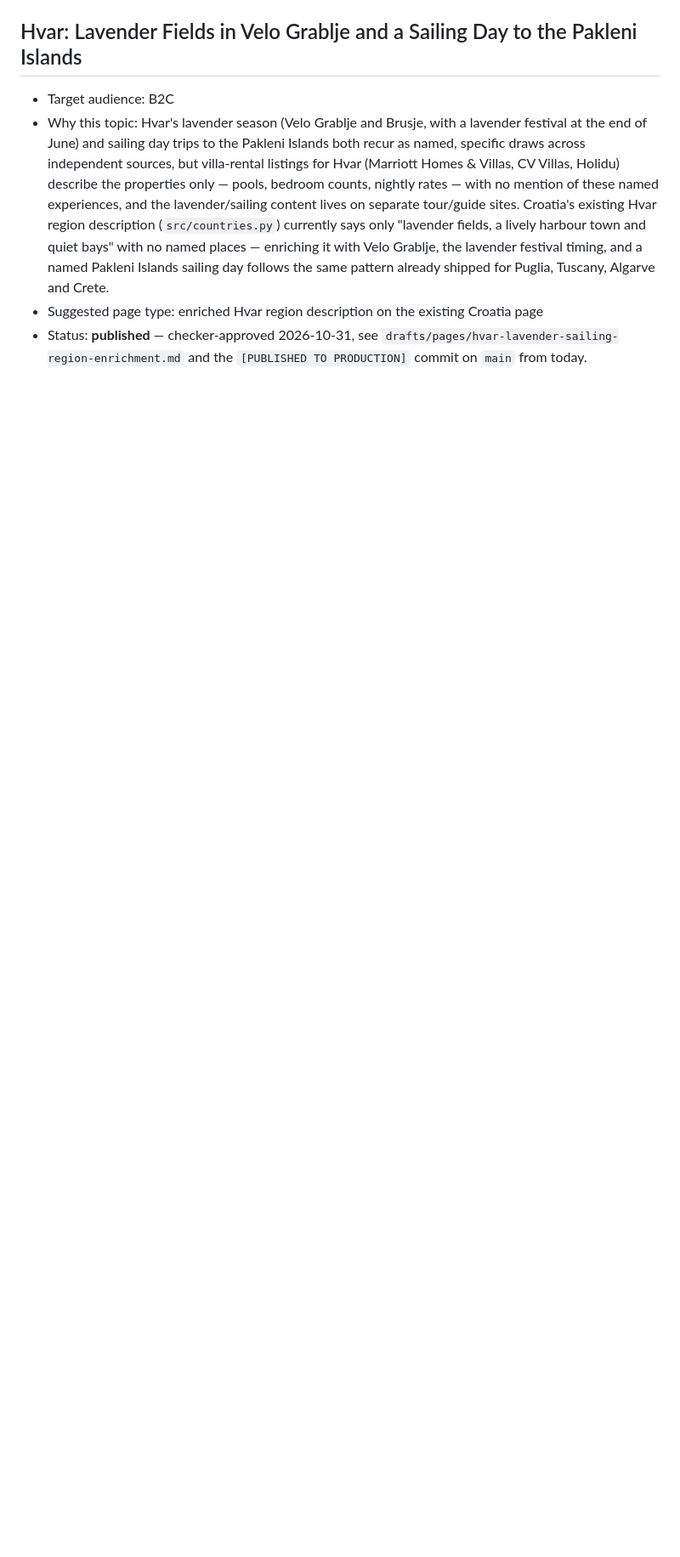
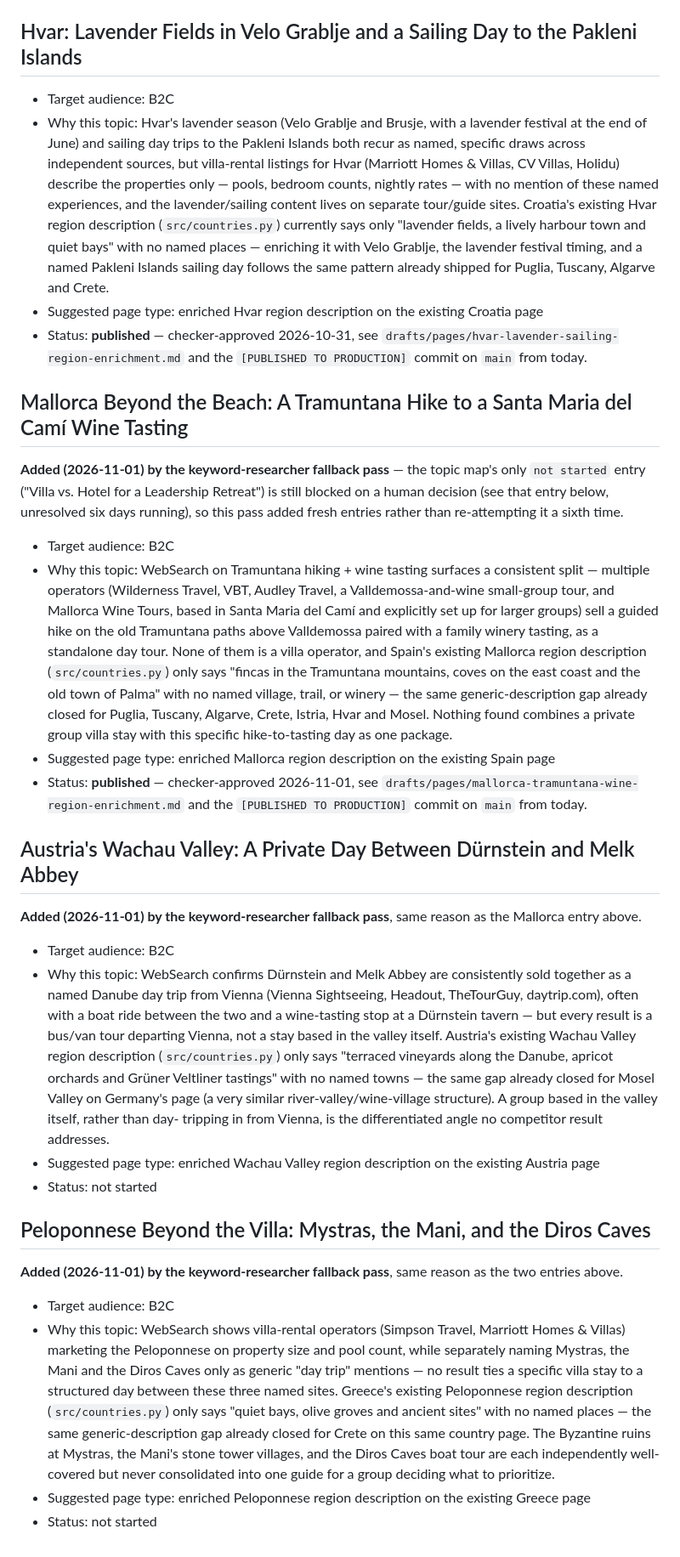
Before and after one commit to Moshe1039/eagleseurope, a Markdown page: agents-home/research/topic-map.md, the part around the change. Shown at 85% size. GitHub-like rendering; blank space fills up the shorter version.

```diff
--- a/agents-home/research/topic-map.md
+++ b/agents-home/research/topic-map.md
@@ -314,4 +314,63 @@ draft text, and today's report for the open question this still leaves for the h
 - Status: **published** — checker-approved 2026-10-31, see
   `drafts/pages/hvar-lavender-sailing-region-enrichment.md` and the `[PUBLISHED TO PRODUCTION]`
   commit on `main` from today.
+
+## Mallorca Beyond the Beach: A Tramuntana Hike to a Santa Maria del Camí Wine Tasting
+
+**Added (2026-11-01) by the keyword-researcher fallback pass** — the topic map's only
+`not started` entry ("Villa vs. Hotel for a Leadership Retreat") is still blocked on a human
+decision (see that entry below, unresolved six days running), so this pass added fresh entries
+rather than re-attempting it a sixth time.
+
+- Target audience: B2C
+- Why this topic: WebSearch on Tramuntana hiking + wine tasting surfaces a consistent split —
+  multiple operators (Wilderness Travel, VBT, Audley Travel, a Valldemossa-and-wine small-group
+  tour, and Mallorca Wine Tours, based in Santa Maria del Camí and explicitly set up for larger
+  groups) sell a guided hike on the old Tramuntana paths above Valldemossa paired with a family
+  winery tasting, as a standalone day tour. None of them is a villa operator, and Spain's
+  existing Mallorca region description (`src/countries.py`) only says "fincas in the Tramuntana
+  mountains, coves on the east coast and the old town of Palma" with no named village, trail, or
+  winery — the same generic-description gap already closed for Puglia, Tuscany, Algarve, Crete,
+  Istria, Hvar and Mosel. Nothing found combines a private group villa stay with this specific
+  hike-to-tasting day as one package.
+- Suggested page type: enriched Mallorca region description on the existing Spain page
+- Status: **published** — checker-approved 2026-11-01, see
+  `drafts/pages/mallorca-tramuntana-wine-region-enrichment.md` and the `[PUBLISHED TO
+  PRODUCTION]` commit on `main` from today.
+
+## Austria's Wachau Valley: A Private Day Between Dürnstein and Melk Abbey
+
+**Added (2026-11-01) by the keyword-researcher fallback pass**, same reason as the Mallorca
+entry above.
+
+- Target audience: B2C
+- Why this topic: WebSearch confirms Dürnstein and Melk Abbey are consistently sold together as
+  a named Danube day trip from Vienna (Vienna Sightseeing, Headout, TheTourGuy, daytrip.com),
+  often with a boat ride between the two and a wine-tasting stop at a Dürnstein tavern — but
+  every result is a bus/van tour departing Vienna, not a stay based in the valley itself.
+  Austria's existing Wachau Valley region description (`src/countries.py`) only says "terraced
+  vineyards along the Danube, apricot orchards and Grüner Veltliner tastings" with no named
+  towns — the same gap already closed for Mosel Valley on Germany's page (a very similar
+  river-valley/wine-village structure). A group based in the valley itself, rather than day-
+  tripping in from Vienna, is the differentiated angle no competitor result addresses.
+- Suggested page type: enriched Wachau Valley region description on the existing Austria page
+- Status: not started
+
+## Peloponnese Beyond the Villa: Mystras, the Mani, and the Diros Caves
+
+**Added (2026-11-01) by the keyword-researcher fallback pass**, same reason as the two entries
+above.
+
+- Target audience: B2C
+- Why this topic: WebSearch shows villa-rental operators (Simpson Travel, Marriott Homes &
+  Villas) marketing the Peloponnese on property size and pool count, while separately naming
+  Mystras, the Mani and the Diros Caves only as generic "day trip" mentions — no result ties a
+  specific villa stay to a structured day between these three named sites. Greece's existing
+  Peloponnese region description (`src/countries.py`) only says "quiet bays, olive groves and
+  ancient sites" with no named places — the same generic-description gap already closed for
+  Crete on this same country page. The Byzantine ruins at Mystras, the Mani's stone tower
+  villages, and the Diros Caves boat tour are each independently well-covered but never
+  consolidated into one guide for a group deciding what to prioritize.
+- Suggested page type: enriched Peloponnese region description on the existing Greece page
+- Status: not started
 </content>
```
Also changed, not shown: agents-home/reports/pulse-2026-11-01.md (added, +84 -0 lines), 1 other file.
